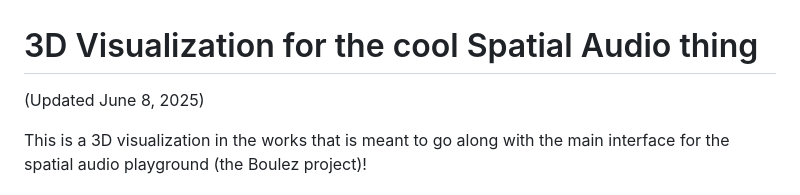
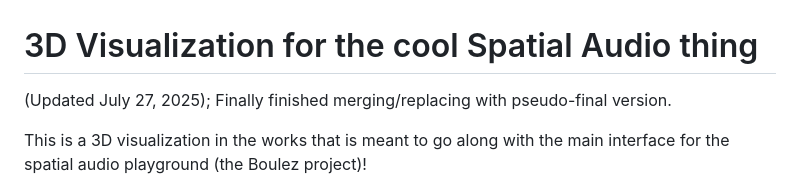
Before and after one commit to NYUMusEdLab/SpatialAudioNav, a Markdown page: README.md, the part around the change. Rendered like a GitHub page.

```diff
--- a/README.md
+++ b/README.md
@@ -1,6 +1,6 @@
 # 3D Visualization for the cool Spatial Audio thing
 
-(Updated June 8, 2025)
+(Updated July 27, 2025); Finally finished merging/replacing with pseudo-final version.
 
 This is a 3D visualization in the works that is meant to go along with the main interface for the spatial audio playground (the Boulez project)!
 
```
